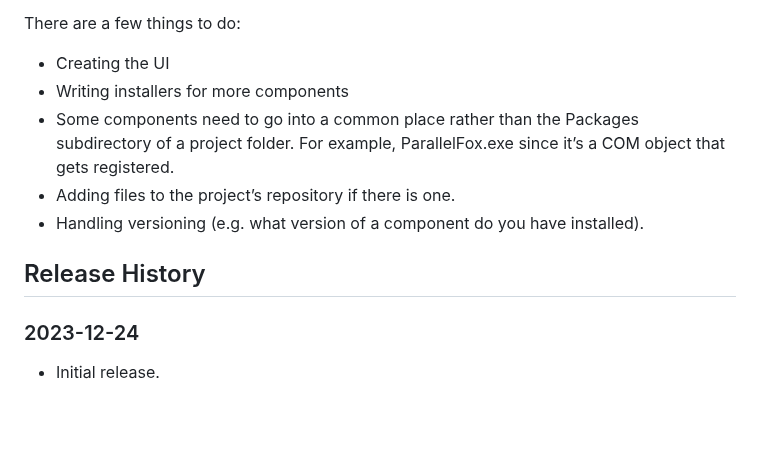
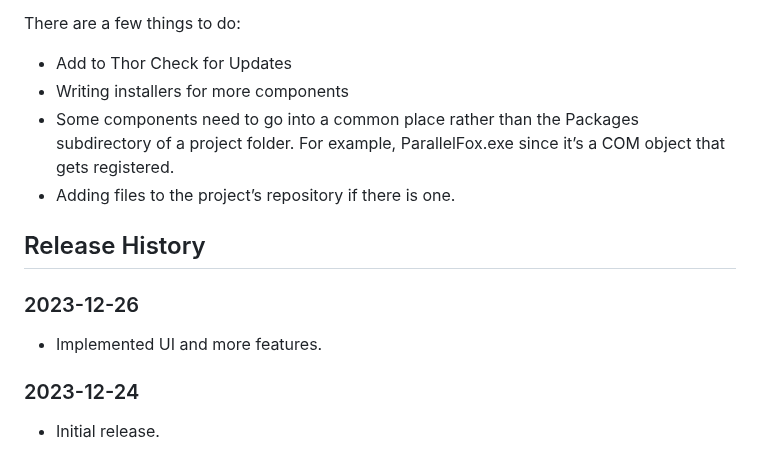
Before and after one commit to DougHennig/FoxGet, a Markdown page: README.md, the part around one of its changes. Rendered like a GitHub page; blank space fills up the shorter version.

```diff
--- a/README.md
+++ b/README.md
@@ -16,13 +40,16 @@ If you interested in writing your own installer, check out the various installer
 
 There are a few things to do:
 
--	Creating the UI
+-   Add to Thor Check for Updates
 -	Writing installers for more components
 -	Some components need to go into a common place rather than the Packages subdirectory of a project folder. For example, ParallelFox.exe since it’s a COM object that gets registered.
 -	Adding files to the project’s repository if there is one.
--	Handling versioning (e.g. what version of a component do you have installed).
 
 ## Release History
+
+### 2023-12-26
+
+* Implemented UI and more features.
 
 ### 2023-12-24
 
```
Also changed, not shown: other parts of README.md (+25 -1 lines), foxget.png (added), 10 other files.
